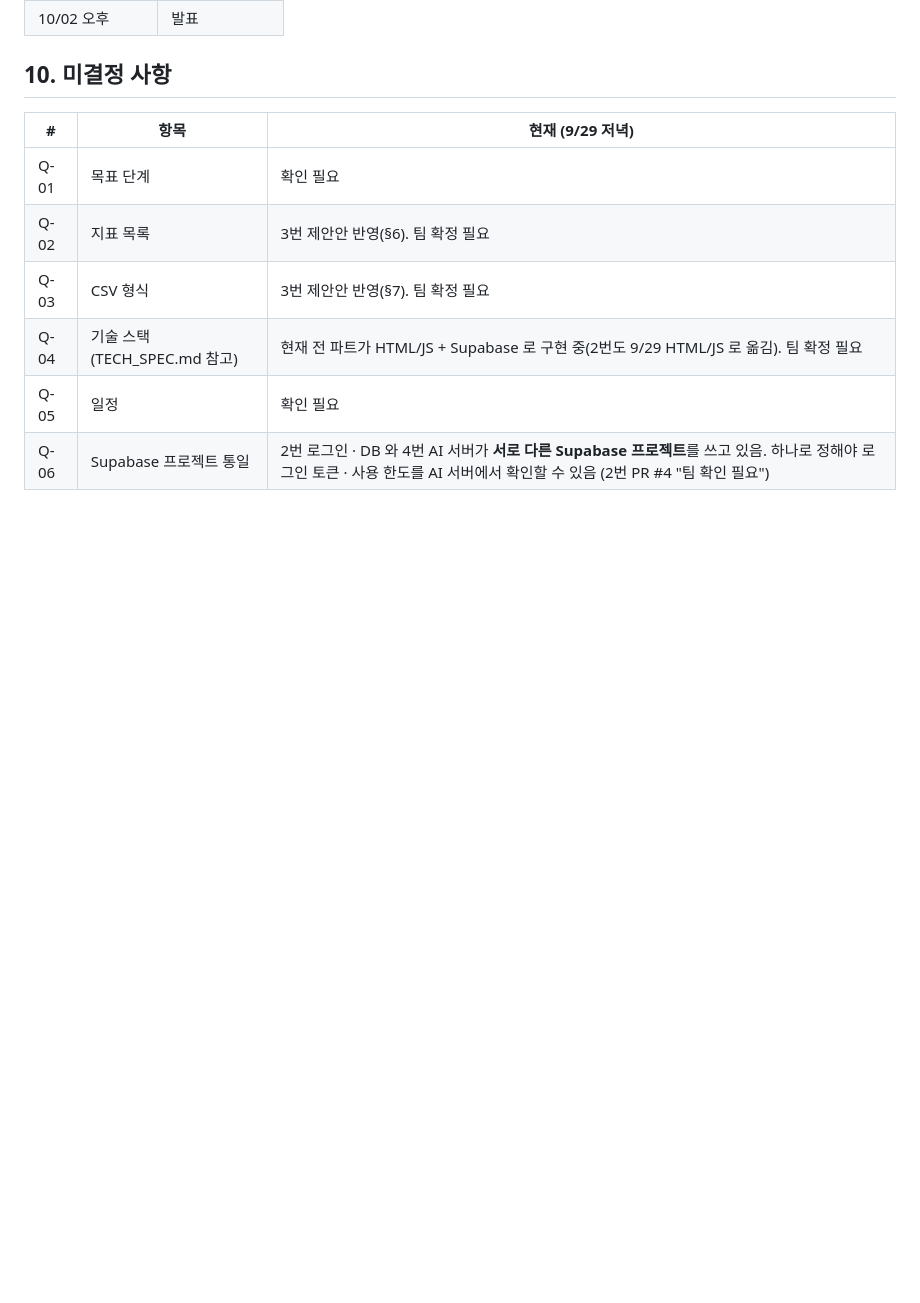
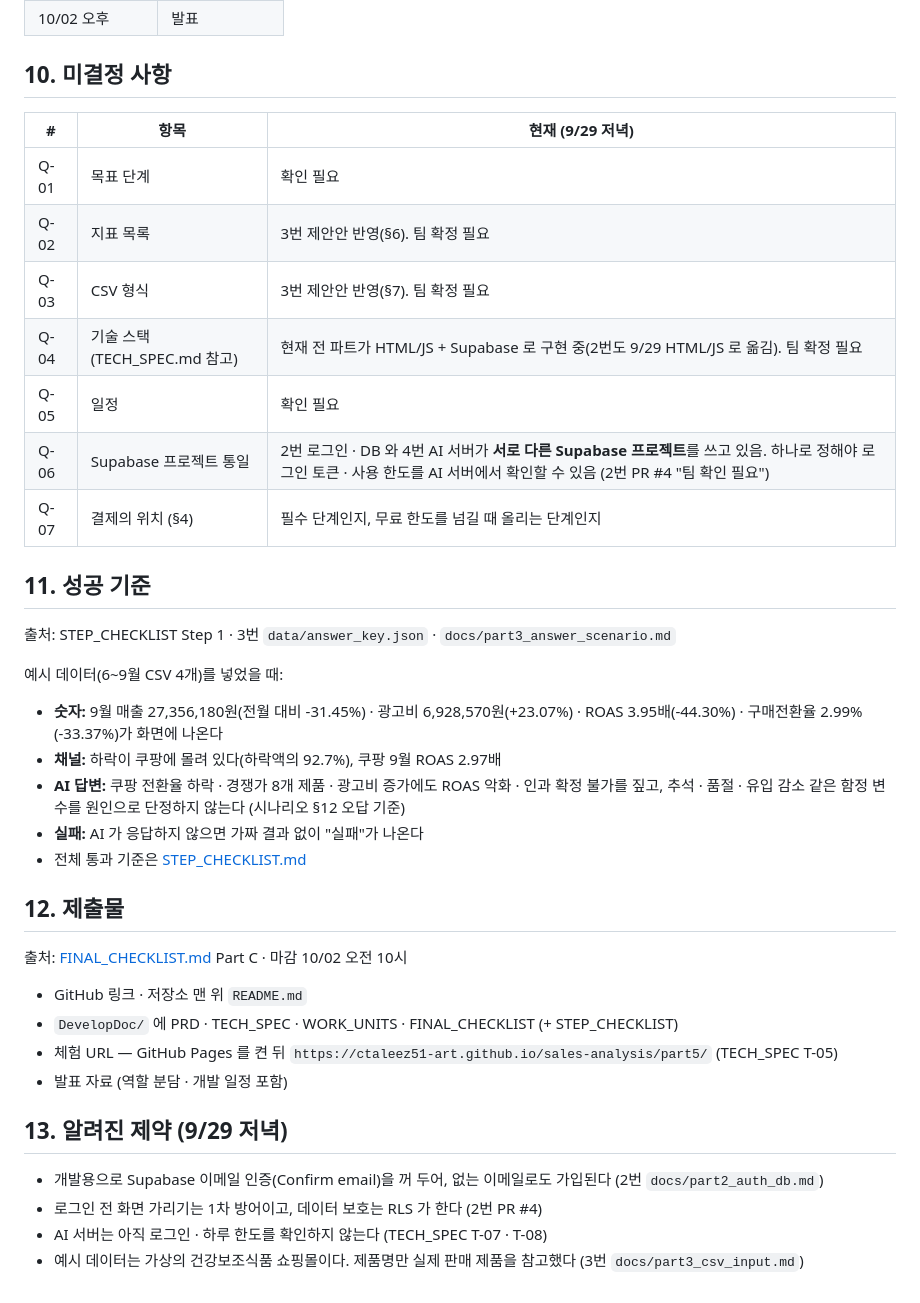
Before and after one commit to ctaleez51-art/sales-analysis, a Markdown page: DevelopDoc/PRD.md, the part around one of its changes. Drawn GitHub-style; blank space fills up the shorter version.

```diff
--- a/DevelopDoc/PRD.md
+++ b/DevelopDoc/PRD.md
@@ -93,3 +112,27 @@
 | Q-04 | 기술 스택 (TECH_SPEC.md 참고) | 현재 전 파트가 HTML/JS + Supabase 로 구현 중(2번도 9/29 HTML/JS 로 옮김). 팀 확정 필요 |
 | Q-05 | 일정 | 확인 필요 |
 | Q-06 | Supabase 프로젝트 통일 | 2번 로그인 · DB 와 4번 AI 서버가 **서로 다른 Supabase 프로젝트**를 쓰고 있음. 하나로 정해야 로그인 토큰 · 사용 한도를 AI 서버에서 확인할 수 있음 (2번 PR #4 "팀 확인 필요") |
+| Q-07 | 결제의 위치 (§4) | 필수 단계인지, 무료 한도를 넘길 때 올리는 단계인지 |
+
+## 11. 성공 기준
+출처: STEP_CHECKLIST Step 1 · 3번 `data/answer_key.json` · `docs/part3_answer_scenario.md`
+
+예시 데이터(6~9월 CSV 4개)를 넣었을 때:
+- **숫자:** 9월 매출 27,356,180원(전월 대비 -31.45%) · 광고비 6,928,570원(+23.07%) · ROAS 3.95배(-44.30%) · 구매전환율 2.99%(-33.37%)가 화면에 나온다
+- **채널:** 하락이 쿠팡에 몰려 있다(하락액의 92.7%), 쿠팡 9월 ROAS 2.97배
+- **AI 답변:** 쿠팡 전환율 하락 · 경쟁가 8개 제품 · 광고비 증가에도 ROAS 악화 · 인과 확정 불가를 짚고, 추석 · 품절 · 유입 감소 같은 함정 변수를 원인으로 단정하지 않는다 (시나리오 §12 오답 기준)
+- **실패:** AI 가 응답하지 않으면 가짜 결과 없이 "실패"가 나온다
+- 전체 통과 기준은 [STEP_CHECKLIST.md](./STEP_CHECKLIST.md)
+
+## 12. 제출물
+출처: [FINAL_CHECKLIST.md](./FINAL_CHECKLIST.md) Part C · 마감 10/02 오전 10시
+- GitHub 링크 · 저장소 맨 위 `README.md`
+- `DevelopDoc/` 에 PRD · TECH_SPEC · WORK_UNITS · FINAL_CHECKLIST (+ STEP_CHECKLIST)
+- 체험 URL — GitHub Pages 를 켠 뒤 `https://ctaleez51-art.github.io/sales-analysis/part5/` (TECH_SPEC T-05)
+- 발표 자료 (역할 분담 · 개발 일정 포함)
+
+## 13. 알려진 제약 (9/29 저녁)
+- 개발용으로 Supabase 이메일 인증(Confirm email)을 꺼 두어, 없는 이메일로도 가입된다 (2번 `docs/part2_auth_db.md`)
+- 로그인 전 화면 가리기는 1차 방어이고, 데이터 보호는 RLS 가 한다 (2번 PR #4)
+- AI 서버는 아직 로그인 · 하루 한도를 확인하지 않는다 (TECH_SPEC T-07 · T-08)
+- 예시 데이터는 가상의 건강보조식품 쇼핑몰이다. 제품명만 실제 판매 제품을 참고했다 (3번 `docs/part3_csv_input.md`)
```
Also changed, not shown: other parts of DevelopDoc/PRD.md (+26 -7 lines).
